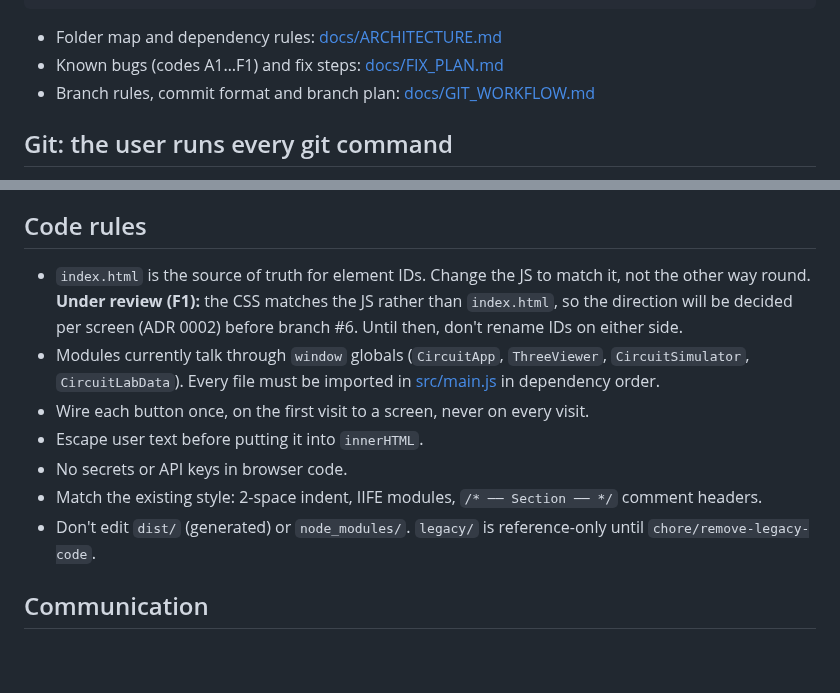
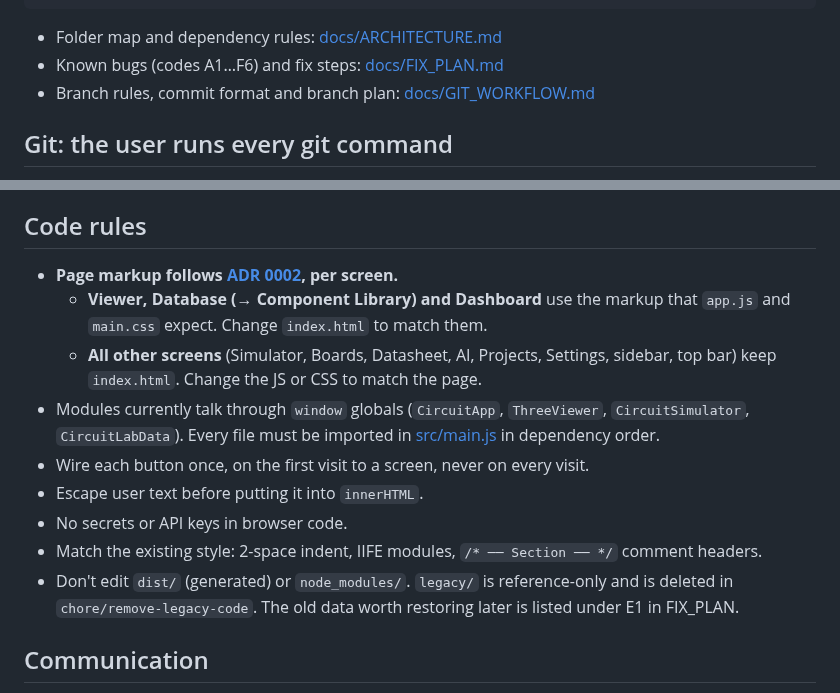
Before and after one commit to SharmaJi-1907/emb3d-circuit-lab, a Markdown page: CLAUDE.md, 2 parts joined by grey strips. Drawn GitHub-style; blank space fills up the shorter version.

````diff
--- a/CLAUDE.md
+++ b/CLAUDE.md
@@ -16,7 +16,7 @@ npm run test:smoke   # browser smoke tests only
 ```
 
 - Folder map and dependency rules: [docs/ARCHITECTURE.md](docs/ARCHITECTURE.md)
-- Known bugs (codes A1…F1) and fix steps: [docs/FIX_PLAN.md](docs/FIX_PLAN.md)
+- Known bugs (codes A1…F6) and fix steps: [docs/FIX_PLAN.md](docs/FIX_PLAN.md)
 - Branch rules, commit format and branch plan: [docs/GIT_WORKFLOW.md](docs/GIT_WORKFLOW.md)
 
 ## Git: the user runs every git command
@@ -80,13 +80,15 @@ npm run test:report   # open the HTML report
 
 ## Code rules
 
-- `index.html` is the source of truth for element IDs. Change the JS to match it, not the other way round. **Under review (F1):** the CSS matches the JS rather than `index.html`, so the direction will be decided per screen (ADR 0002) before branch #6. Until then, don't rename IDs on either side.
+- **Page markup follows [ADR 0002](docs/decisions/0002-screen-markup.md), per screen.**
+  - **Viewer, Database (→ Component Library) and Dashboard** use the markup that `app.js` and `main.css` expect. Change `index.html` to match them.
+  - **All other screens** (Simulator, Boards, Datasheet, AI, Projects, Settings, sidebar, top bar) keep `index.html`. Change the JS or CSS to match the page.
 - Modules currently talk through `window` globals (`CircuitApp`, `ThreeViewer`, `CircuitSimulator`, `CircuitLabData`). Every file must be imported in [src/main.js](src/main.js) in dependency order.
 - Wire each button once, on the first visit to a screen, never on every visit.
 - Escape user text before putting it into `innerHTML`.
 - No secrets or API keys in browser code.
 - Match the existing style: 2-space indent, IIFE modules, `/* ── Section ── */` comment headers.
-- Don't edit `dist/` (generated) or `node_modules/`. `legacy/` is reference-only until `chore/remove-legacy-code`.
+- Don't edit `dist/` (generated) or `node_modules/`. `legacy/` is reference-only and is deleted in `chore/remove-legacy-code`. The old data worth restoring later is listed under E1 in FIX_PLAN.
 
 ## Communication
 
````
Also changed, not shown: CHANGELOG.md (+4 -1 lines).
